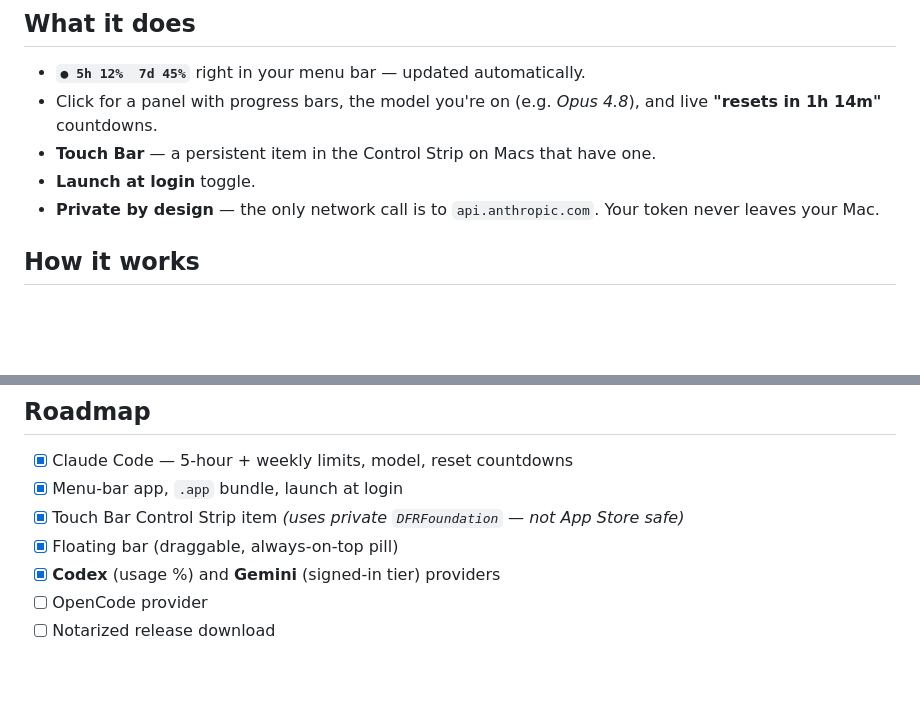
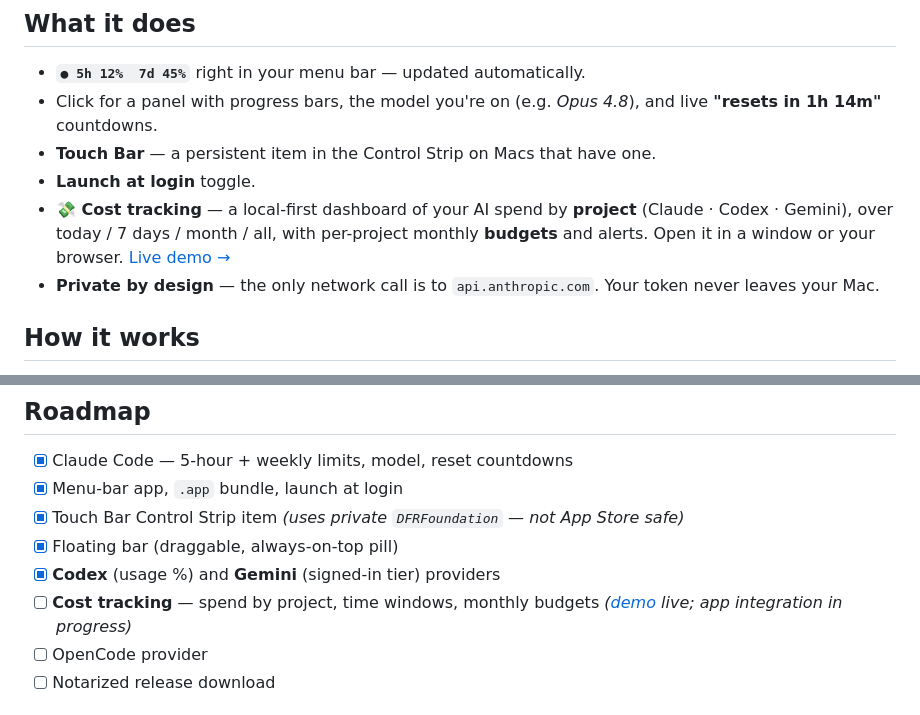
Before and after one commit to captainkie/ai-usage-bar, a Markdown page: README.md, 2 parts joined by grey strips. Drawn GitHub-style; blank space fills up the shorter version.

```diff
--- a/README.md
+++ b/README.md
@@ -70,6 +79,10 @@ Apple's own `security` tool. Requires macOS 13+ and a signed-in Claude Code.
   and live **"resets in 1h 14m"** countdowns.
 - **Touch Bar** — a persistent item in the Control Strip on Macs that have one.
 - **Launch at login** toggle.
+- **💸 Cost tracking** — a local-first dashboard of your AI spend by **project**
+  (Claude · Codex · Gemini), over today / 7 days / month / all, with per-project
+  monthly **budgets** and alerts. Open it in a window or your browser.
+  [Live demo →](https://captainkie.github.io/ai-usage-bar/)
 - **Private by design** — the only network call is to `api.anthropic.com`.
   Your token never leaves your Mac.
 
@@ -138,6 +151,7 @@ Full details, threat model, and how to verify it yourself:
 - [x] Touch Bar Control Strip item *(uses private `DFRFoundation` — not App Store safe)*
 - [x] Floating bar (draggable, always-on-top pill)
 - [x] **Codex** (usage %) and **Gemini** (signed-in tier) providers
+- [ ] **Cost tracking** — spend by project, time windows, monthly budgets *([demo](https://captainkie.github.io/ai-usage-bar/) live; app integration in progress)*
 - [ ] OpenCode provider
 - [ ] Notarized release download
 
```
Also changed, not shown: other parts of README.md (+24 -3 lines), docs/FEATURES.md (+23 -0 lines), docs/cost-dashboard.png (added), docs/cost-menubar.png (added), 3 other files.
